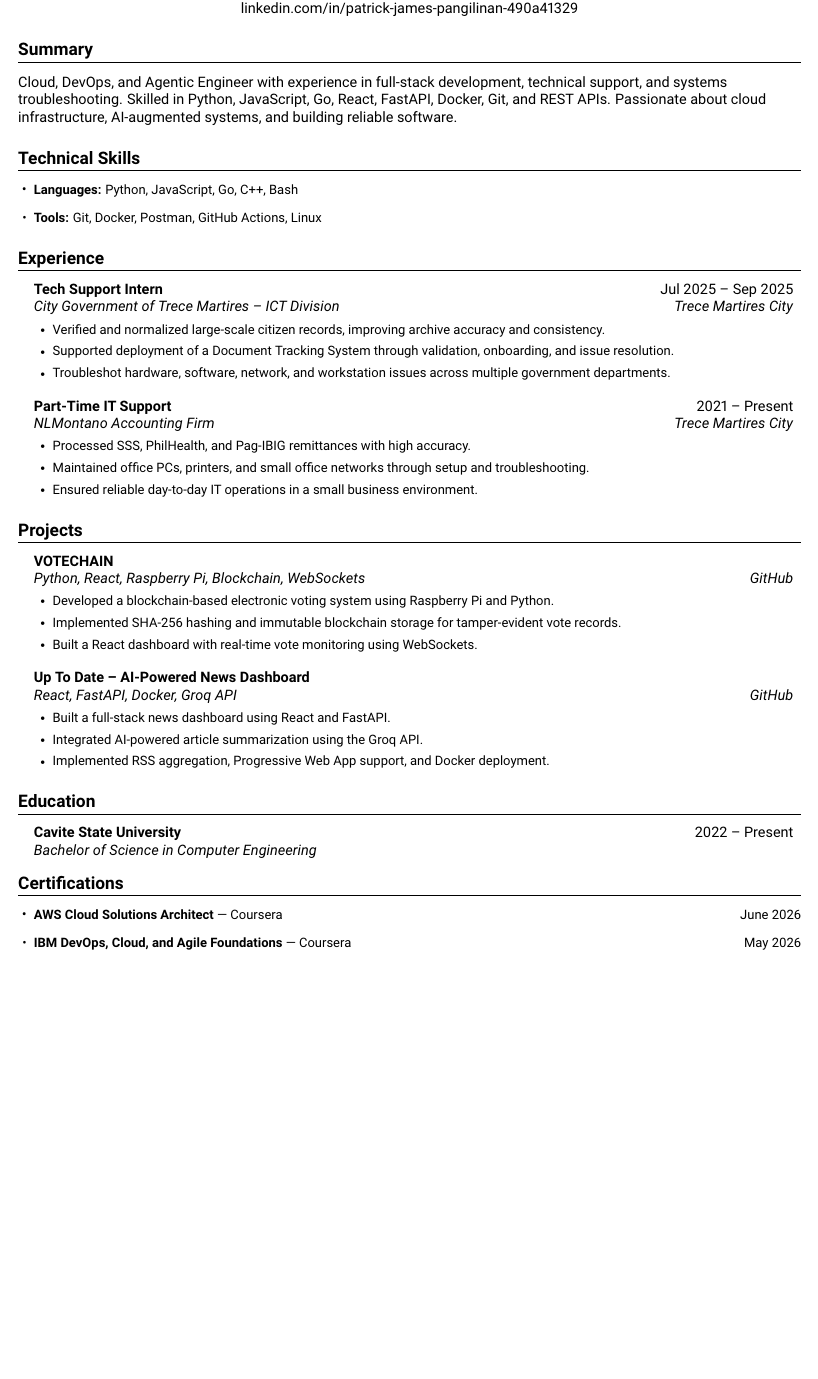
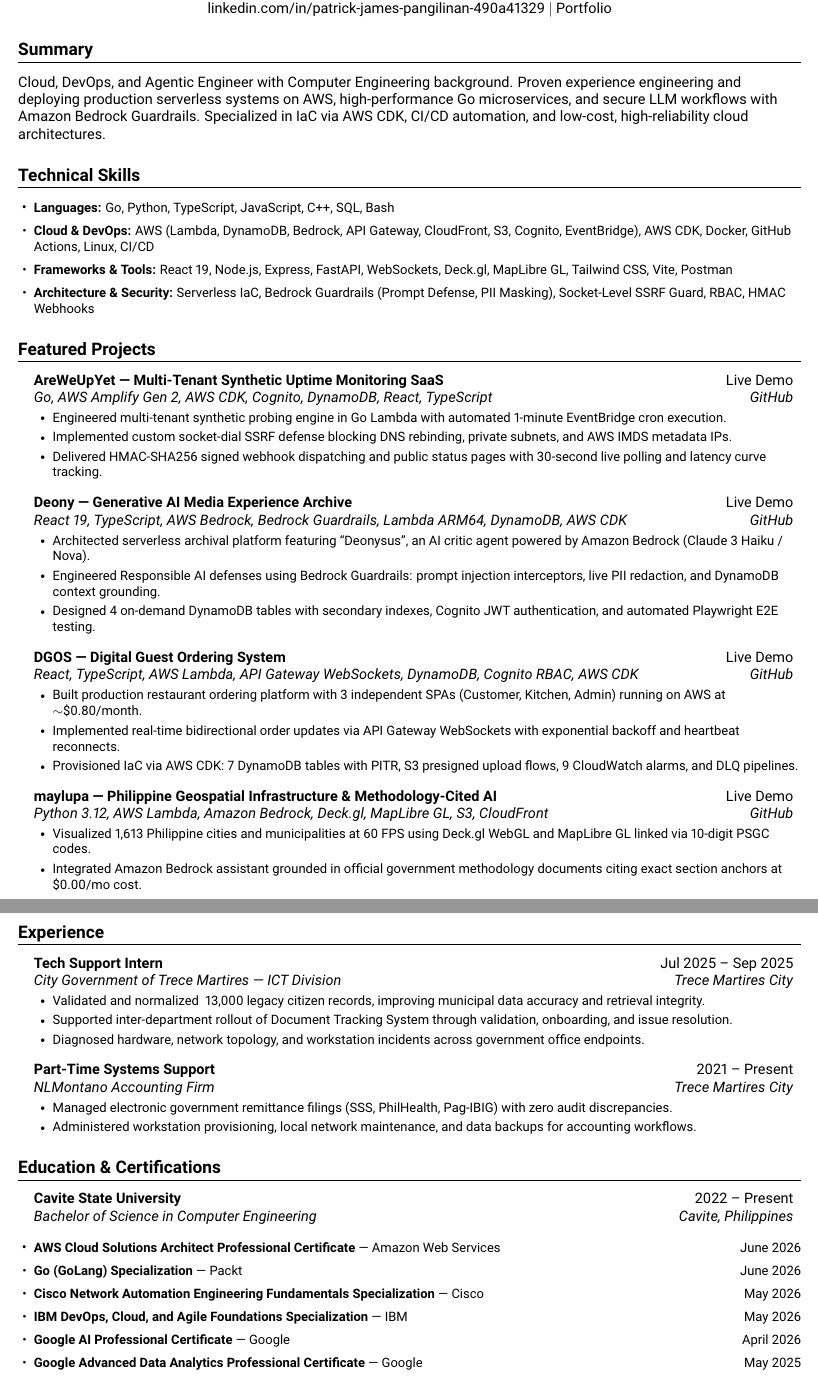
Before and after one commit to pjpangilinan/kanbalio, a LaTeX CV (resume/resume.tex): part of the page before the commit and two parts of pages 1 and 2 of 2 after it, the two joined at a grey line, cut so that both start at the same text, the shorter picture padded with empty space. Compiled offline with pdfLaTeX.

Commit message:
feat(profile): update projects and resume with 2026 credentials and flagship systems

````diff
--- a/resume/resume.tex
+++ b/resume/resume.tex
@@ -58,116 +58,118 @@
 
 \begin{center}
 {\Huge \textbf{Patrick James A. Pangilinan}}\\[4pt]
-Cloud, DevOps \& Agentic Engineer \textbar\ Computer Engineering Student\\[4pt]
-0966-749-7052 \textbar\
+\textbf{Cloud, DevOps \& Agentic Engineer} \textbar\ Computer Engineering\\[4pt]
 \href{mailto:patrickjpangilinan@protonmail.com}{patrickjpangilinan@protonmail.com}
+\textbar\
+0966-749-7052
 \textbar\
 \href{https://github.com/pjpangilinan}{github.com/pjpangilinan}
 \textbar\
 \href{https://linkedin.com/in/patrick-james-pangilinan-490a41329}{linkedin.com/in/patrick-james-pangilinan-490a41329}
+\textbar\
+\href{https://pjpangilinan.github.io/kanbalio/}{Portfolio}
 \end{center}
 
 %-------------------------------------------
 
 \section*{Summary}
-
-Cloud, DevOps, and Agentic Engineer with experience in full-stack development, technical support, and systems troubleshooting. Skilled in Python, JavaScript, Go, React, FastAPI, Docker, Git, and REST APIs. Passionate about cloud infrastructure, AI-augmented systems, and building reliable software.
+Cloud, DevOps, and Agentic Engineer with Computer Engineering background. Proven experience engineering and deploying production serverless systems on AWS, high-performance Go microservices, and secure LLM workflows with Amazon Bedrock Guardrails. Specialized in IaC via AWS CDK, CI/CD automation, and low-cost, high-reliability cloud architectures.
 
 %-------------------------------------------
 
 \section{Technical Skills}
-
-\begin{itemize}[leftmargin=0.15in]
-\item \small \textbf{Languages:} Python, JavaScript, Go, C++, Bash
-\item \small \textbf{Tools:} Git, Docker, Postman, GitHub Actions, Linux
+\begin{itemize}[leftmargin=0.15in,itemsep=1pt]
+\item \small \textbf{Languages:} Go, Python, TypeScript, JavaScript, C++, SQL, Bash
+\item \small \textbf{Cloud \& DevOps:} AWS (Lambda, DynamoDB, Bedrock, API Gateway, CloudFront, S3, Cognito, EventBridge), AWS CDK, Docker, GitHub Actions, Linux, CI/CD
+\item \small \textbf{Frameworks \& Tools:} React 19, Node.js, Express, FastAPI, WebSockets, Deck.gl, MapLibre GL, Tailwind CSS, Vite, Postman
+\item \small \textbf{Architecture \& Security:} Serverless IaC, Bedrock Guardrails (Prompt Defense, PII Masking), Socket-Level SSRF Guard, RBAC, HMAC Webhooks
 \end{itemize}
 
 %-------------------------------------------
 
-\section{Experience}
-
+\section{Featured Projects}
 \resumeSubHeadingListStart
 
 \resumeSubheading
-{Tech Support Intern}
-{Jul 2025 -- Sep 2025}
-{City Government of Trece Martires -- ICT Division}
-{Trece Martires City}
-
-\begin{itemize}[leftmargin=0.18in]
-\resumeItem{Verified and normalized large-scale citizen records, improving archive accuracy and consistency.}
-\resumeItem{Supported deployment of a Document Tracking System through validation, onboarding, and issue resolution.}
-\resumeItem{Troubleshot hardware, software, network, and workstation issues across multiple government departments.}
+{AreWeUpYet --- Multi-Tenant Synthetic Uptime Monitoring SaaS}{\href{https://main.d3pikhz9umtg2m.amplifyapp.com/}{Live Demo}}
+{Go, AWS Amplify Gen 2, AWS CDK, Cognito, DynamoDB, React, TypeScript}{\href{https://github.com/pjpangilinan/areweupyet}{GitHub}}
+\begin{itemize}[leftmargin=0.18in,itemsep=0.5pt]
+\resumeItem{Engineered multi-tenant synthetic probing engine in Go Lambda with automated 1-minute EventBridge cron execution.}
+\resumeItem{Implemented custom socket-dial SSRF defense blocking DNS rebinding, private subnets, and AWS IMDS metadata IPs.}
+\resumeItem{Delivered HMAC-SHA256 signed webhook dispatching and public status pages with 30-second live polling and latency curve tracking.}
 \end{itemize}
 
 \resumeSubheading
-{Part-Time IT Support}
-{2021 -- Present}
-{NLMontano Accounting Firm}
-{Trece Martires City}
+{Deony --- Generative AI Media Experience Archive}{\href{https://d1cdomhzh1pe4j.cloudfront.net}{Live Demo}}
+{React 19, TypeScript, AWS Bedrock, Bedrock Guardrails, Lambda ARM64, DynamoDB, AWS CDK}{\href{https://github.com/pjpangilinan/deony}{GitHub}}
+\begin{itemize}[leftmargin=0.18in,itemsep=0.5pt]
+\resumeItem{Architected serverless archival platform featuring ``Deonysus'', an AI critic agent powered by Amazon Bedrock (Claude 3 Haiku / Nova).}
+\resumeItem{Engineered Responsible AI defenses using Bedrock Guardrails: prompt injection interceptors, live PII redaction, and DynamoDB context grounding.}
+\resumeItem{Designed 4 on-demand DynamoDB tables with secondary indexes, Cognito JWT authentication, and automated Playwright E2E testing.}
+\end{itemize}
 
-\begin{itemize}[leftmargin=0.18in]
-\resumeItem{Processed SSS, PhilHealth, and Pag-IBIG remittances with high accuracy.}
-\resumeItem{Maintained office PCs, printers, and small office networks through setup and troubleshooting.}
-\resumeItem{Ensured reliable day-to-day IT operations in a small business environment.}
+\resumeSubheading
+{DGOS --- Digital Guest Ordering System}{\href{https://dyk5iqkiyeb4c.cloudfront.net}{Live Demo}}
+{React, TypeScript, AWS Lambda, API Gateway WebSockets, DynamoDB, Cognito RBAC, AWS CDK}{\href{https://github.com/pjpangilinan/dgos}{GitHub}}
+\begin{itemize}[leftmargin=0.18in,itemsep=0.5pt]
+\resumeItem{Built production restaurant ordering platform with 3 independent SPAs (Customer, Kitchen, Admin) running on AWS at $\sim$\$0.80/month.}
+\resumeItem{Implemented real-time bidirectional order updates via API Gateway WebSockets with exponential backoff and heartbeat reconnects.}
+\resumeItem{Provisioned IaC via AWS CDK: 7 DynamoDB tables with PITR, S3 presigned upload flows, 9 CloudWatch alarms, and DLQ pipelines.}
+\end{itemize}
+
+\resumeSubheading
+{maylupa --- Philippine Geospatial Infrastructure \& Methodology-Cited AI}{\href{https://d251rdq8bbiuc2.cloudfront.net}{Live Demo}}
+{Python 3.12, AWS Lambda, Amazon Bedrock, Deck.gl, MapLibre GL, S3, CloudFront}{\href{https://github.com/pjpangilinan/maylupa}{GitHub}}
+\begin{itemize}[leftmargin=0.18in,itemsep=0.5pt]
+\resumeItem{Visualized 1,613 Philippine cities and municipalities at 60 FPS using Deck.gl WebGL and MapLibre GL linked via 10-digit PSGC codes.}
+\resumeItem{Integrated Amazon Bedrock assistant grounded in official government methodology documents citing exact section anchors at \$0.00/mo cost.}
 \end{itemize}
 
 \resumeSubHeadingListEnd
 
 %-------------------------------------------
 
-\section{Projects}
-
+\section{Experience}
 \resumeSubHeadingListStart
 
 \resumeSubheading
-{VOTECHAIN}
-{}
-{Python, React, Raspberry Pi, Blockchain, WebSockets}
-{\href{https://github.com/pjpangilinan/votechain}{GitHub}}
-
-\begin{itemize}[leftmargin=0.18in]
-\resumeItem{Developed a blockchain-based electronic voting system using Raspberry Pi and Python.}
-\resumeItem{Implemented SHA-256 hashing and immutable blockchain storage for tamper-evident vote records.}
-\resumeItem{Built a React dashboard with real-time vote monitoring using WebSockets.}
+{Tech Support Intern}{Jul 2025 -- Sep 2025}
+{City Government of Trece Martires --- ICT Division}{Trece Martires City}
+\begin{itemize}[leftmargin=0.18in,itemsep=0.5pt]
+\resumeItem{Validated and normalized ~13,000 legacy citizen records, improving municipal data accuracy and retrieval integrity.}
+\resumeItem{Supported inter-department rollout of Document Tracking System through validation, onboarding, and issue resolution.}
+\resumeItem{Diagnosed hardware, network topology, and workstation incidents across government office endpoints.}
 \end{itemize}
 
 \resumeSubheading
-{Up To Date -- AI-Powered News Dashboard}
-{}
-{React, FastAPI, Docker, Groq API}
-{\href{https://github.com/pjpangilinan/tech-dashboard}{GitHub}}
-
-\begin{itemize}[leftmargin=0.18in]
-\resumeItem{Built a full-stack news dashboard using React and FastAPI.}
-\resumeItem{Integrated AI-powered article summarization using the Groq API.}
-\resumeItem{Implemented RSS aggregation, Progressive Web App support, and Docker deployment.}
+{Part-Time Systems Support}{2021 -- Present}
+{NLMontano Accounting Firm}{Trece Martires City}
+\begin{itemize}[leftmargin=0.18in,itemsep=0.5pt]
+\resumeItem{Managed electronic government remittance filings (SSS, PhilHealth, Pag-IBIG) with zero audit discrepancies.}
+\resumeItem{Administered workstation provisioning, local network maintenance, and data backups for accounting workflows.}
 \end{itemize}
 
 \resumeSubHeadingListEnd
 
 %-------------------------------------------
 
-\section{Education}
-
+\section{Education \& Certifications}
 \resumeSubHeadingListStart
 
 \resumeSubheading
-{Cavite State University}
-{2022 -- Present}
-{Bachelor of Science in Computer Engineering}
-{}
+{Cavite State University}{2022 -- Present}
+{Bachelor of Science in Computer Engineering}{Cavite, Philippines}
 
 \resumeSubHeadingListEnd
 
-%-------------------------------------------
-
-\section{Certifications}
-
-\begin{itemize}[leftmargin=0.15in]
-\item \small \textbf{AWS Cloud Solutions Architect} --- {\href{https://www.coursera.org/account/accomplishments/specialization/ZRPNWECCUPUC}{Coursera}} \hfill June 2026
-\item \small \textbf{IBM DevOps, Cloud, and Agile Foundations} --- {\href{https://www.coursera.org/account/accomplishments/specialization/O6FGFWOS2HH9}{Coursera}} \hfill May 2026
+\vspace{-4pt}
+\begin{itemize}[leftmargin=0.15in,itemsep=1pt]
+\item \small \textbf{AWS Cloud Solutions Architect Professional Certificate} --- Amazon Web Services \hfill June 2026
+\item \small \textbf{Go (GoLang) Specialization} --- Packt \hfill June 2026
+\item \small \textbf{Cisco Network Automation Engineering Fundamentals Specialization} --- Cisco \hfill May 2026
+\item \small \textbf{IBM DevOps, Cloud, and Agile Foundations Specialization} --- IBM \hfill May 2026
+\item \small \textbf{Google AI Professional Certificate} --- Google \hfill April 2026
+\item \small \textbf{Google Advanced Data Analytics Professional Certificate} --- Google \hfill May 2025
 \end{itemize}
 
 \end{document}
-```
````
Also changed, not shown: 1 other file.
